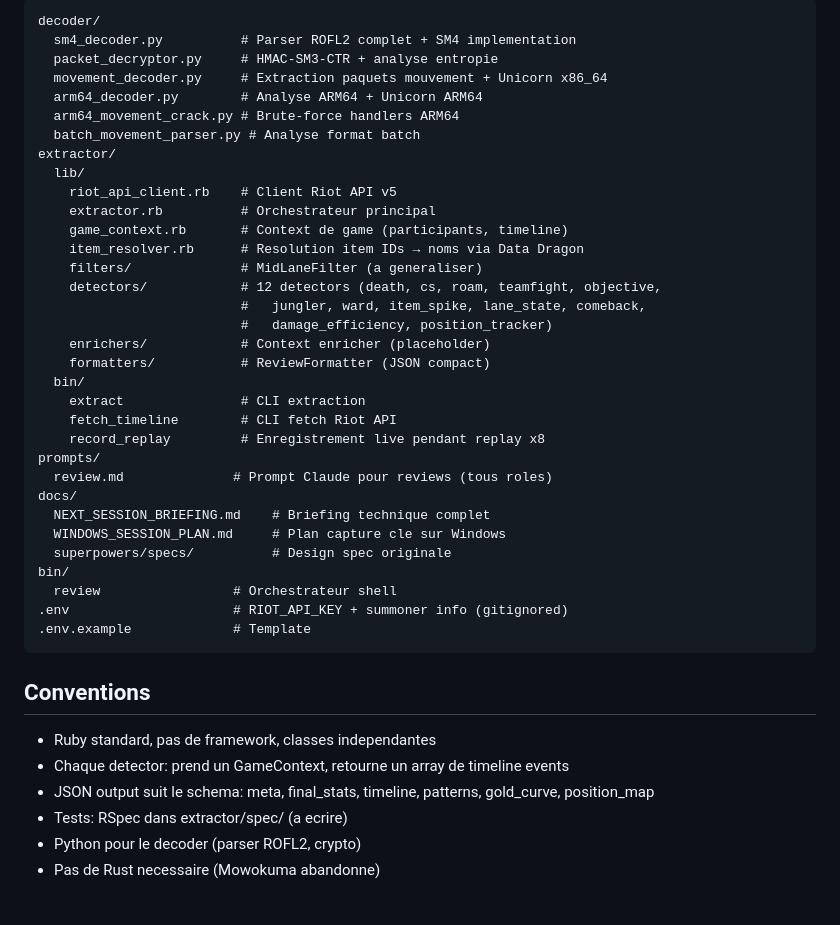
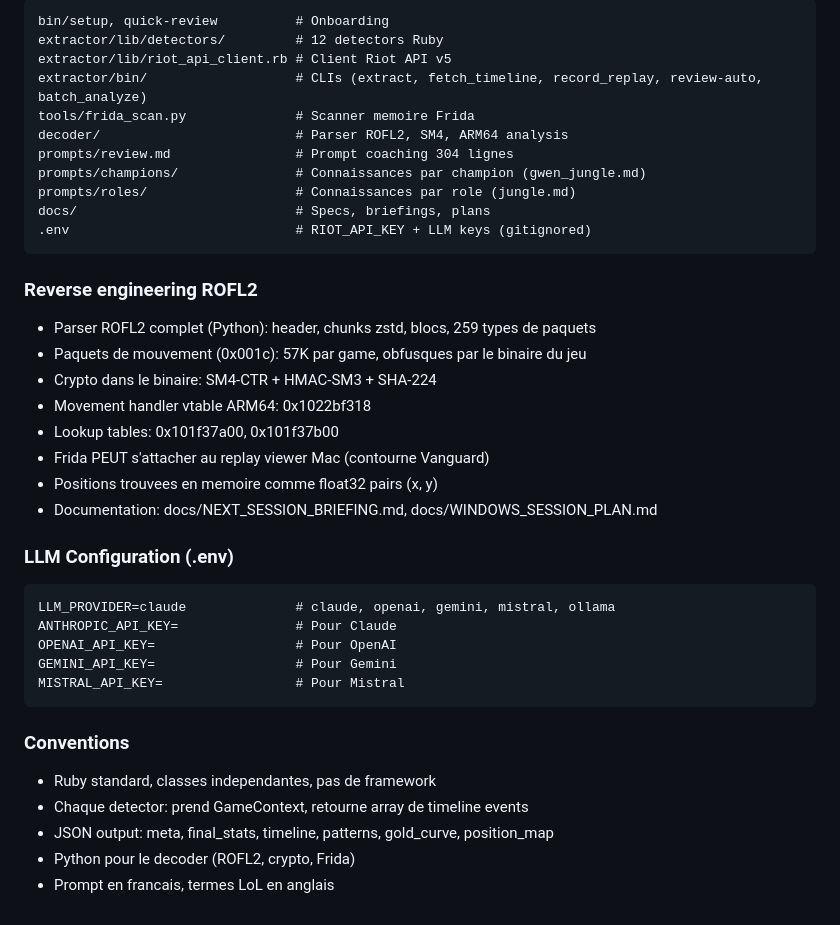
Before and after one commit to SebSusini/lol-ia-coaching, a Markdown page: CLAUDE.md, the part around one of its changes. Rendered like a GitHub page.

````diff
--- a/CLAUDE.md
+++ b/CLAUDE.md
@@ -78,43 +48,39 @@ Tout le reverse engineering est documente dans docs/NEXT_SESSION_BRIEFING.md
 ```
-decoder/
-  sm4_decoder.py          # Parser ROFL2 complet + SM4 implementation
-  packet_decryptor.py     # HMAC-SM3-CTR + analyse entropie
-  movement_decoder.py     # Extraction paquets mouvement + Unicorn x86_64
-  arm64_decoder.py        # Analyse ARM64 + Unicorn ARM64
-  arm64_movement_crack.py # Brute-force handlers ARM64
-  batch_movement_parser.py # Analyse format batch
-extractor/
-  lib/
-    riot_api_client.rb    # Client Riot API v5
-    extractor.rb          # Orchestrateur principal
-    game_context.rb       # Context de game (participants, timeline)
-    item_resolver.rb      # Resolution item IDs → noms via Data Dragon
-    filters/              # MidLaneFilter (a generaliser)
-    detectors/            # 12 detectors (death, cs, roam, teamfight, objective,
-                          #   jungler, ward, item_spike, lane_state, comeback,
-                          #   damage_efficiency, position_tracker)
-    enrichers/            # Context enricher (placeholder)
-    formatters/           # ReviewFormatter (JSON compact)
-  bin/
-    extract               # CLI extraction
-    fetch_timeline        # CLI fetch Riot API
-    record_replay         # Enregistrement live pendant replay x8
-prompts/
-  review.md              # Prompt Claude pour reviews (tous roles)
-docs/
-  NEXT_SESSION_BRIEFING.md    # Briefing technique complet
-  WINDOWS_SESSION_PLAN.md     # Plan capture cle sur Windows
-  superpowers/specs/          # Design spec originale
-bin/
-  review                 # Orchestrateur shell
-.env                     # RIOT_API_KEY + summoner info (gitignored)
-.env.example             # Template
+bin/setup, quick-review          # Onboarding
+extractor/lib/detectors/         # 12 detectors Ruby
+extractor/lib/riot_api_client.rb # Client Riot API v5
+extractor/bin/                   # CLIs (extract, fetch_timeline, record_replay, review-auto, batch_analyze)
+tools/frida_scan.py              # Scanner memoire Frida
+decoder/                         # Parser ROFL2, SM4, ARM64 analysis
+prompts/review.md                # Prompt coaching 304 lignes
+prompts/champions/               # Connaissances par champion (gwen_jungle.md)
+prompts/roles/                   # Connaissances par role (jungle.md)
+docs/                            # Specs, briefings, plans
+.env                             # RIOT_API_KEY + LLM keys (gitignored)
 ```
 
-## Conventions
-- Ruby standard, pas de framework, classes independantes
-- Chaque detector: prend un GameContext, retourne un array de timeline events
-- JSON output suit le schema: meta, final_stats, timeline, patterns, gold_curve, position_map
-- Tests: RSpec dans extractor/spec/ (a ecrire)
-- Python pour le decoder (parser ROFL2, crypto)
-- Pas de Rust necessaire (Mowokuma abandonne)
+### Reverse engineering ROFL2
+- Parser ROFL2 complet (Python): header, chunks zstd, blocs, 259 types de paquets
+- Paquets de mouvement (0x001c): 57K par game, obfusques par le binaire du jeu
+- Crypto dans le binaire: SM4-CTR + HMAC-SM3 + SHA-224
+- Movement handler vtable ARM64: 0x1022bf318
+- Lookup tables: 0x101f37a00, 0x101f37b00
+- Frida PEUT s'attacher au replay viewer Mac (contourne Vanguard)
+- Positions trouvees en memoire comme float32 pairs (x, y)
+- Documentation: docs/NEXT_SESSION_BRIEFING.md, docs/WINDOWS_SESSION_PLAN.md
+
+### LLM Configuration (.env)
+```
+LLM_PROVIDER=claude              # claude, openai, gemini, mistral, ollama
+ANTHROPIC_API_KEY=               # Pour Claude
+OPENAI_API_KEY=                  # Pour OpenAI
+GEMINI_API_KEY=                  # Pour Gemini
+MISTRAL_API_KEY=                 # Pour Mistral
+```
+
+### Conventions
+- Ruby standard, classes independantes, pas de framework
+- Chaque detector: prend GameContext, retourne array de timeline events
+- JSON output: meta, final_stats, timeline, patterns, gold_curve, position_map
+- Python pour le decoder (ROFL2, crypto, Frida)
+- Prompt en francais, termes LoL en anglais
````
Also changed, not shown: other parts of CLAUDE.md (+30 -60 lines), CLAUDE.local.md (+6 -0 lines).
